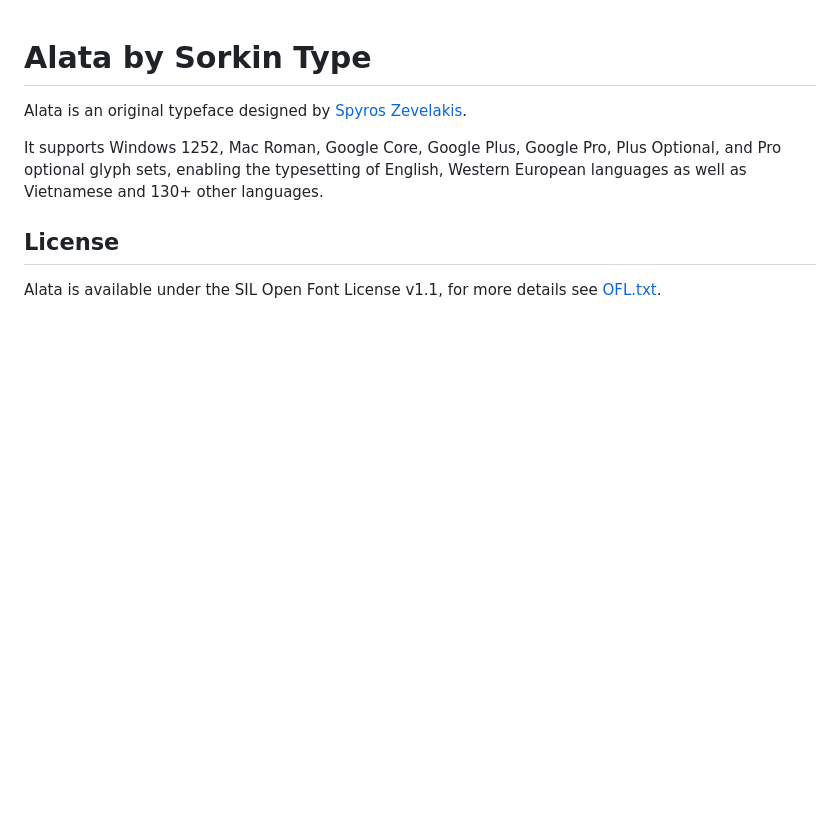
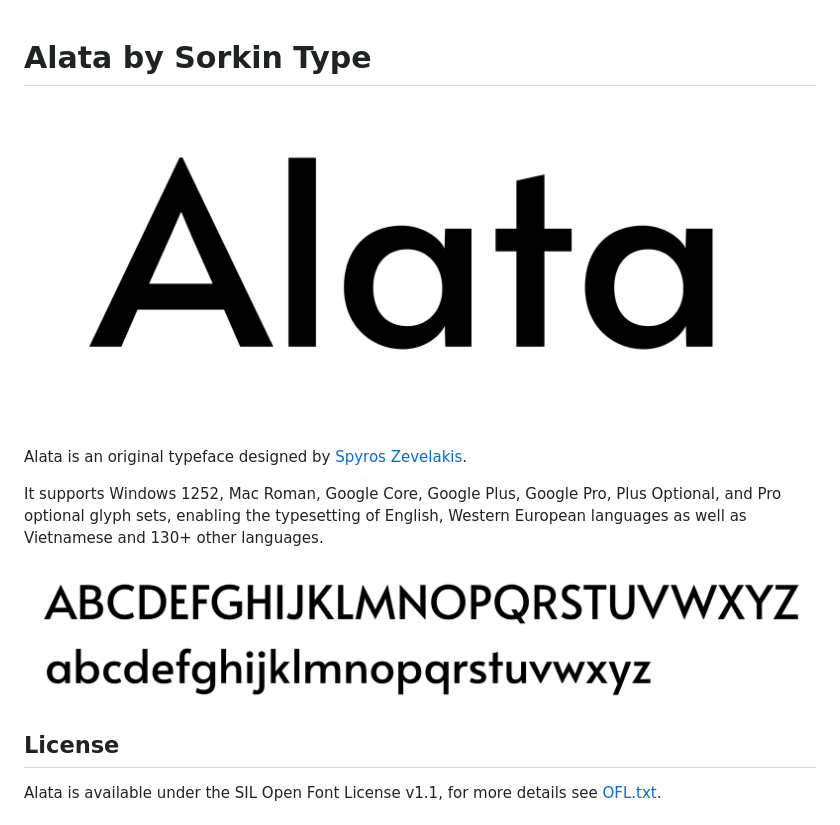
Before and after one commit to SorkinType/Alata, a Markdown page: README.md, the part around the change. Drawn GitHub-style; pictures changed too: documentation/image1.png (added), documentation/image2.png (added); blank space fills up the shorter version.

Commit message:
added images in readme

```diff
--- a/README.md
+++ b/README.md
@@ -1,9 +1,13 @@
 Alata by Sorkin Type
 ===========================
+
+![Sample Image](documentation/image1.png)
 
 Alata is an original typeface designed by [Spyros Zevelakis](https://www.2xux.com).
 
 It supports Windows 1252, Mac Roman, Google Core, Google Plus, Google Pro, Plus Optional, and Pro optional glyph sets, enabling the typesetting of English, Western European languages as well as Vietnamese and 130+ other languages.
+
+![Sample Image](documentation/image2.png)
 
 License
 -------
```
